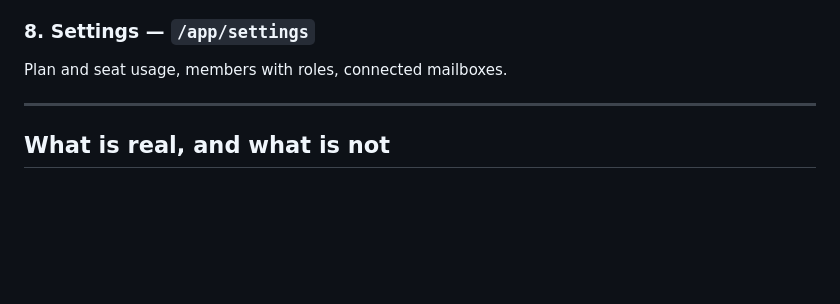
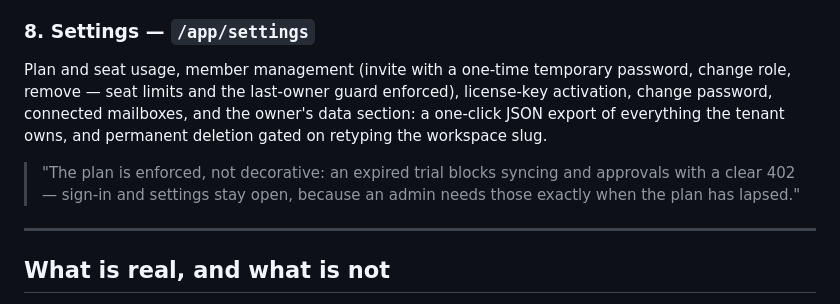
Before and after one commit to rogerdemello/autonomous-executive-email-copilot, a Markdown page: docs/DEMO.md, the part around the change. Drawn GitHub-style; blank space fills up the shorter version.

Commit message:
DEMO: the settings step now covers what settings can actually do

```diff
--- a/docs/DEMO.md
+++ b/docs/DEMO.md
@@ -161,7 +161,15 @@ Approve one.
 
 ### 8. Settings — `/app/settings`
 
-Plan and seat usage, members with roles, connected mailboxes.
+Plan and seat usage, member management (invite with a one-time temporary
+password, change role, remove — seat limits and the last-owner guard enforced),
+license-key activation, change password, connected mailboxes, and the owner's
+data section: a one-click JSON export of everything the tenant owns, and
+permanent deletion gated on retyping the workspace slug.
+
+> "The plan is enforced, not decorative: an expired trial blocks syncing and
+> approvals with a clear 402 — sign-in and settings stay open, because an admin
+> needs those exactly when the plan has lapsed."
 
 ---
 
```
